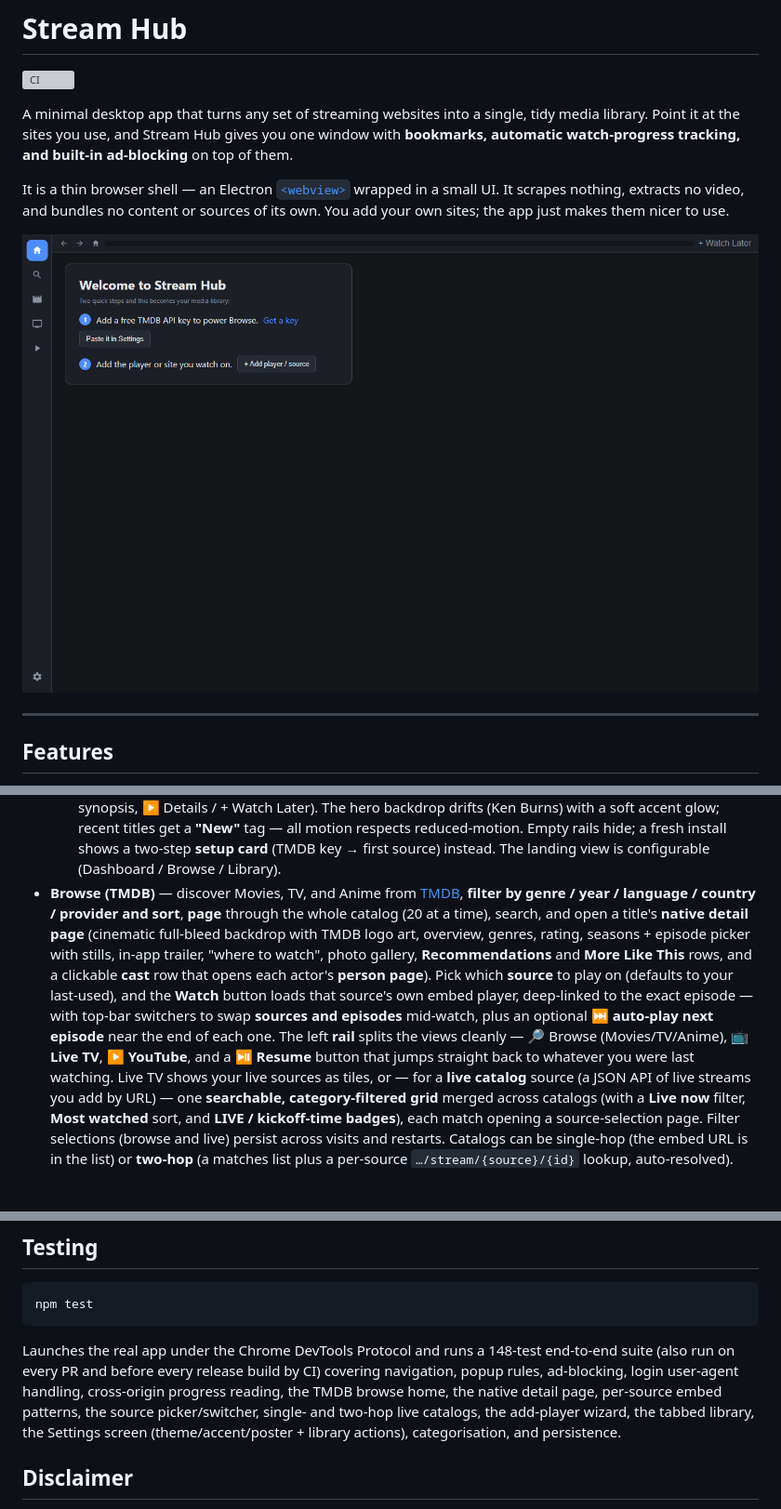
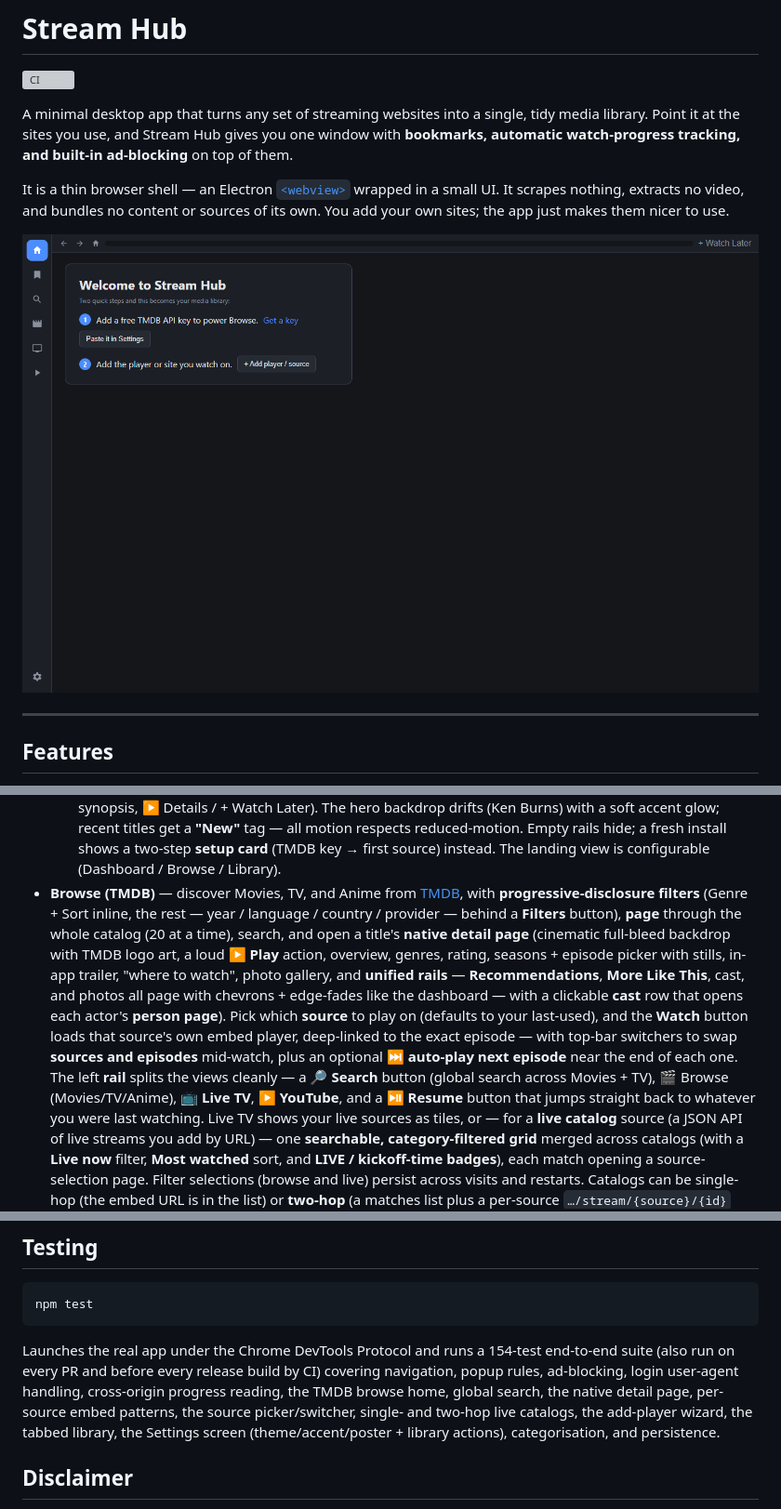
Before and after one commit to jbi2109/stream-hub, a Markdown page: README.md, 3 parts joined by grey strips. Shown at 93% size. GitHub-like rendering; pictures changed too: docs/hero.png; blank space fills up the shorter version; grey boxes are pictures that could not be loaded.

````diff
--- a/README.md
+++ b/README.md
@@ -30,15 +30,17 @@ sources of its own. You add your own sites; the app just makes them nicer to use
   Empty rails hide; a fresh install shows a two-step **setup card** (TMDB key → first source) instead.
   The landing view is configurable (Dashboard / Browse / Library).
 - **Browse (TMDB)** — discover Movies, TV, and Anime
-  from [TMDB](https://www.themoviedb.org/), **filter by genre / year / language / country / provider and sort**,
+  from [TMDB](https://www.themoviedb.org/), with **progressive-disclosure filters** (Genre + Sort inline,
+  the rest — year / language / country / provider — behind a **Filters** button),
   **page** through the whole catalog (20 at a time), search, and open a title's **native detail page**
-  (cinematic full-bleed backdrop with TMDB logo art, overview, genres, rating, seasons +
-  episode picker with stills, in-app trailer, "where to watch", photo gallery, **Recommendations** and
-  **More Like This** rows, and a clickable **cast** row that opens each actor's **person page**). Pick which **source** to play on (defaults to your last-used), and the
+  (cinematic full-bleed backdrop with TMDB logo art, a loud **▶ Play** action, overview, genres, rating, seasons +
+  episode picker with stills, in-app trailer, "where to watch", photo gallery, and **unified rails** —
+  **Recommendations**, **More Like This**, cast, and photos all page with chevrons + edge-fades like the
+  dashboard — with a clickable **cast** row that opens each actor's **person page**). Pick which **source** to play on (defaults to your last-used), and the
   **Watch** button loads that source's own embed player, deep-linked to the exact episode — with
   top-bar switchers to swap **sources and episodes** mid-watch, plus an optional **⏭ auto-play next
-  episode** near the end of each one. The left **rail** splits the views cleanly — 🔎
-  Browse (Movies/TV/Anime), 📺 **Live TV**, ▶ **YouTube**, and a ⏯ **Resume** button that jumps
+  episode** near the end of each one. The left **rail** splits the views cleanly — a 🔎 **Search**
+  button (global search across Movies + TV), 🎬 Browse (Movies/TV/Anime), 📺 **Live TV**, ▶ **YouTube**, and a ⏯ **Resume** button that jumps
   straight back to whatever you were last watching. Live TV shows your live sources as tiles, or —
   for a **live catalog** source (a JSON API of live streams you add by URL) — one **searchable,
   category-filtered grid** merged across catalogs (with a **Live now** filter, **Most watched** sort,
@@ -161,10 +164,10 @@ no backend and no telemetry.
 npm test
 ```
 
-Launches the real app under the Chrome DevTools Protocol and runs a 148-test end-to-end suite
+Launches the real app under the Chrome DevTools Protocol and runs a 154-test end-to-end suite
 (also run on every PR and before every release build by CI)
 covering navigation, popup rules, ad-blocking, login user-agent handling, cross-origin progress
-reading, the TMDB browse home, the native detail page, per-source embed patterns, the source
+reading, the TMDB browse home, global search, the native detail page, per-source embed patterns, the source
 picker/switcher, single- and two-hop live catalogs, the add-player wizard, the tabbed library, the
 Settings screen (theme/accent/poster + library actions), categorisation, and persistence.
 
````
Also changed, not shown: other parts of README.md (+1 -0 lines), CHANGELOG.md (+24 -0 lines), 13 other files.
